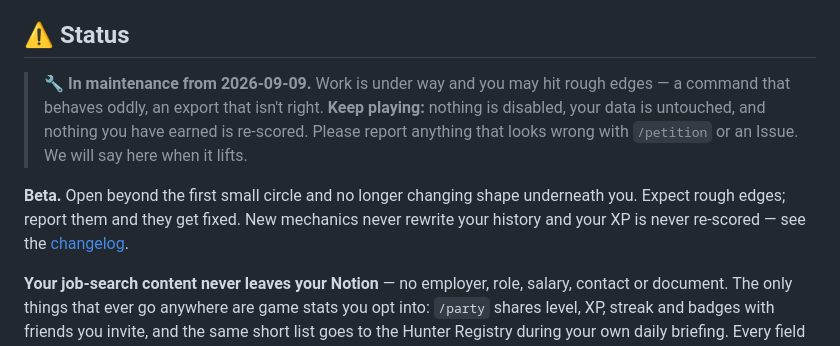
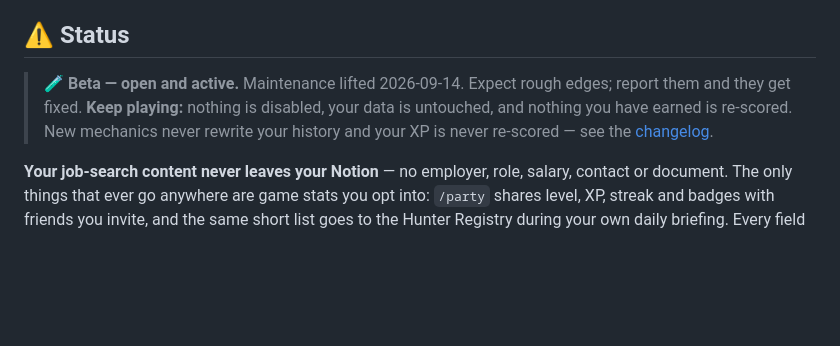
Before and after one commit to TechSecWhisperer/ars-infinita-notion, a Markdown page: README.md, the part around the change. Drawn GitHub-style; blank space fills up the shorter version.

Commit message:
Status section: beta active, maintenance lifted
The Status block still said 'in maintenance from 2026-09-09' — stale the moment beta
was declared. Now says beta is open and active, keeps the player guarantees (data
untouched, nothing re-scored), and drops the redundant second paragraph.

```diff
--- a/README.md
+++ b/README.md
@@ -129,9 +129,7 @@ Every real action earns XP. XP earns levels. Levels and streaks give you the one
 
 ## ⚠️ Status
 
-> 🔧 **In maintenance from 2026-09-09.** Work is under way and you may hit rough edges — a command that behaves oddly, an export that isn't right. **Keep playing:** nothing is disabled, your data is untouched, and nothing you have earned is re-scored. Please report anything that looks wrong with `/petition` or an Issue. We will say here when it lifts.
-
-**Beta.** Open beyond the first small circle and no longer changing shape underneath you. Expect rough edges; report them and they get fixed. New mechanics never rewrite your history and your XP is never re-scored — see the [changelog](CHANGELOG.md).
+> 🧪 **Beta — open and active.** Maintenance lifted 2026-09-14. Expect rough edges; report them and they get fixed. **Keep playing:** nothing is disabled, your data is untouched, and nothing you have earned is re-scored. New mechanics never rewrite your history and your XP is never re-scored — see the [changelog](CHANGELOG.md).
 
 **Your job-search content never leaves your Notion** — no employer, role, salary, contact or document. The only things that ever go anywhere are game stats you opt into: `/party` shares level, XP, streak and badges with friends you invite, and the same short list goes to the Hunter Registry during your own daily briefing. Every field is toggleable off.
 
```
